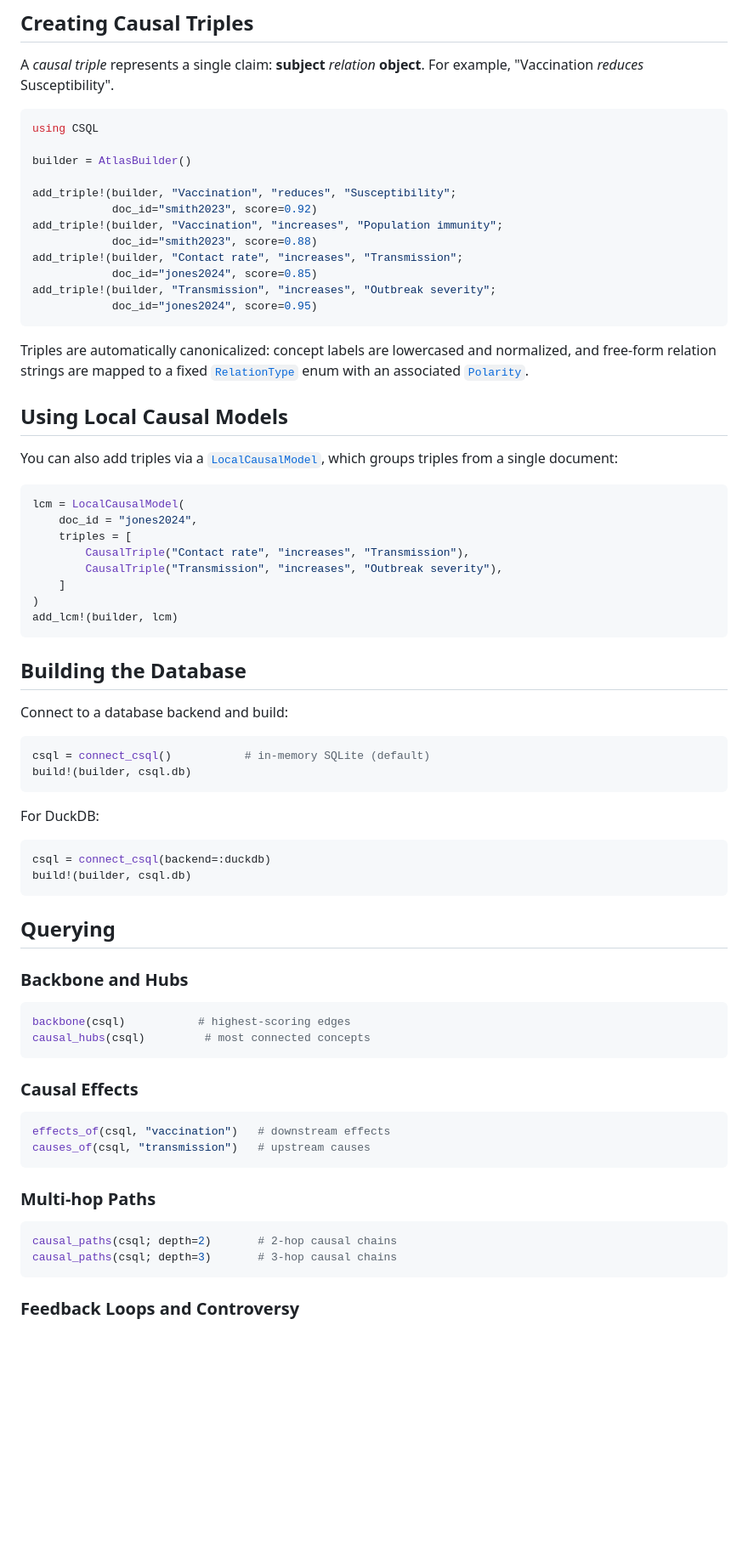
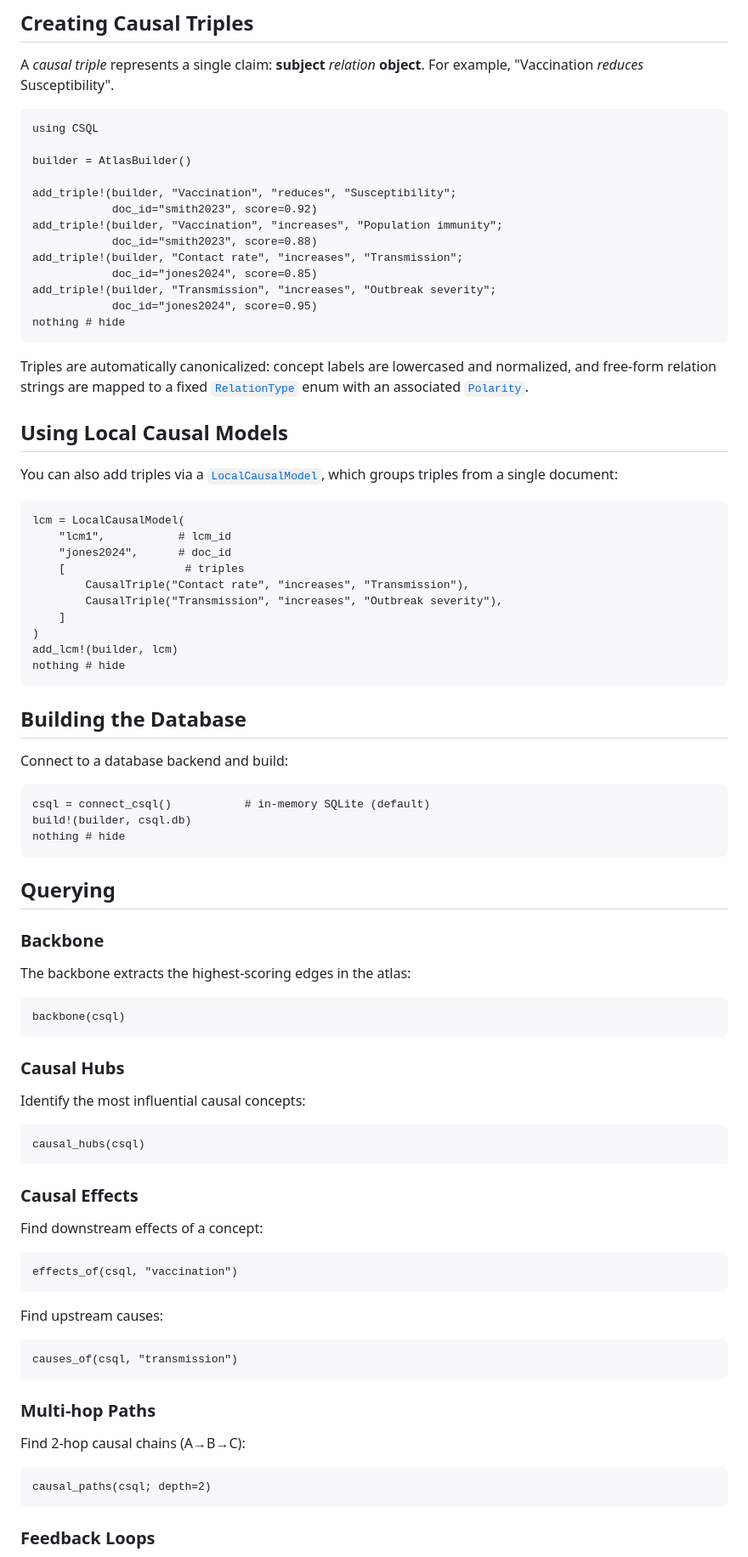
Before and after one commit to JuliaKnowledge/CSQL.jl, a Markdown page: docs/src/tutorial.md, the part around one of its changes. Shown at 85% size. Drawn GitHub-style; blank space fills up the shorter version.

````diff
--- a/docs/src/tutorial.md
+++ b/docs/src/tutorial.md
@@ -6,7 +6,7 @@ This tutorial walks through the core workflow of CSQL.jl: creating causal triple
 
 A *causal triple* represents a single claim: **subject** *relation* **object**. For example, "Vaccination *reduces* Susceptibility".
 
-```julia
+```@example tutorial
 using CSQL
 
 builder = AtlasBuilder()
@@ -19,6 +19,7 @@ add_triple!(builder, "Contact rate", "increases", "Transmission";
             doc_id="jones2024", score=0.85)
 add_triple!(builder, "Transmission", "increases", "Outbreak severity";
             doc_id="jones2024", score=0.95)
+nothing # hide
 ```
 
 Triples are automatically canonicalized: concept labels are lowercased and normalized, and free-form relation strings are mapped to a fixed [`RelationType`](@ref) enum with an associated [`Polarity`](@ref).
@@ -27,55 +28,68 @@ Triples are automatically canonicalized: concept labels are lowercased and norma
 
 You can also add triples via a [`LocalCausalModel`](@ref), which groups triples from a single document:
 
-```julia
+```@example tutorial
 lcm = LocalCausalModel(
-    doc_id = "jones2024",
-    triples = [
+    "lcm1",           # lcm_id
+    "jones2024",      # doc_id
+    [                  # triples
         CausalTriple("Contact rate", "increases", "Transmission"),
         CausalTriple("Transmission", "increases", "Outbreak severity"),
     ]
 )
 add_lcm!(builder, lcm)
+nothing # hide
 ```
 
 ## Building the Database
 
 Connect to a database backend and build:
 
-```julia
+```@example tutorial
 csql = connect_csql()           # in-memory SQLite (default)
 build!(builder, csql.db)
-```
-
-For DuckDB:
-
-```julia
-csql = connect_csql(backend=:duckdb)
-build!(builder, csql.db)
+nothing # hide
 ```
 
 ## Querying
 
-### Backbone and Hubs
+### Backbone
 
-```julia
-backbone(csql)           # highest-scoring edges
-causal_hubs(csql)         # most connected concepts
+The backbone extracts the highest-scoring edges in the atlas:
+
+```@example tutorial
+backbone(csql)
+```
+
+### Causal Hubs
+
+Identify the most influential causal concepts:
+
+```@example tutorial
+causal_hubs(csql)
 ```
 
 ### Causal Effects
 
-```julia
-effects_of(csql, "vaccination")   # downstream effects
-causes_of(csql, "transmission")   # upstream causes
+Find downstream effects of a concept:
+
+```@example tutorial
+effects_of(csql, "vaccination")
+```
+
+Find upstream causes:
+
+```@example tutorial
+causes_of(csql, "transmission")
 ```
 
 ### Multi-hop Paths
 
-```julia
-causal_paths(csql; depth=2)       # 2-hop causal chains
-causal_paths(csql; depth=3)       # 3-hop causal chains
+Find 2-hop causal chains (A→B→C):
+
+```@example tutorial
+causal_paths(csql; depth=2)
 ```
 
-### Feedback Loops and Controversy
+### Feedback Loops
 
````
Also changed, not shown: other parts of docs/src/tutorial.md (+54 -17 lines).
